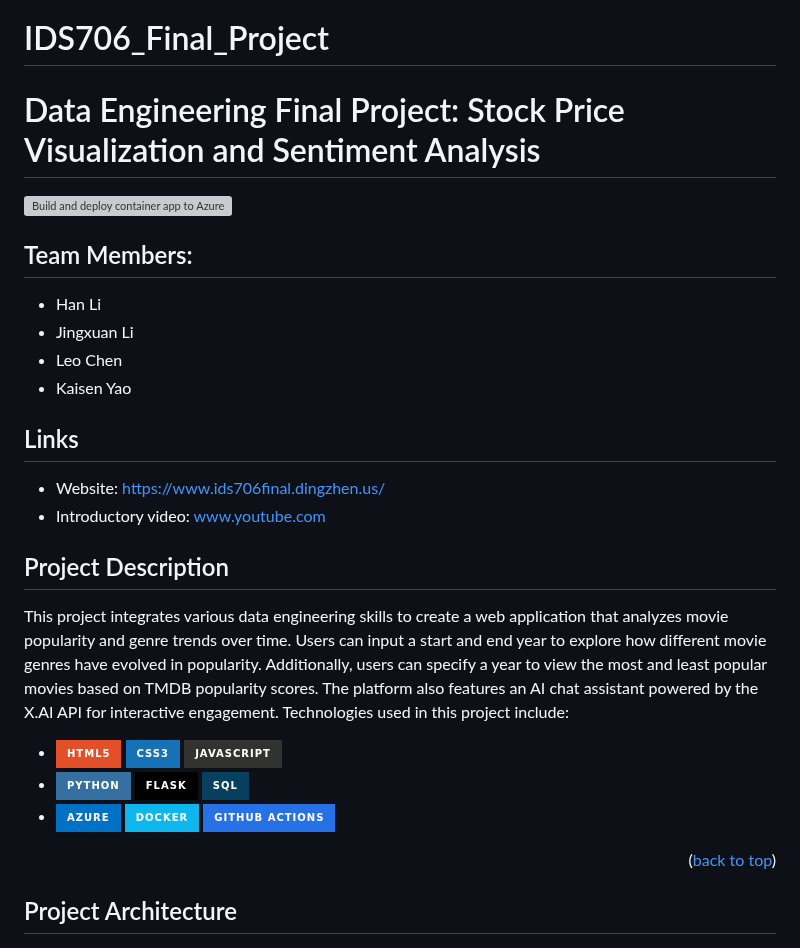
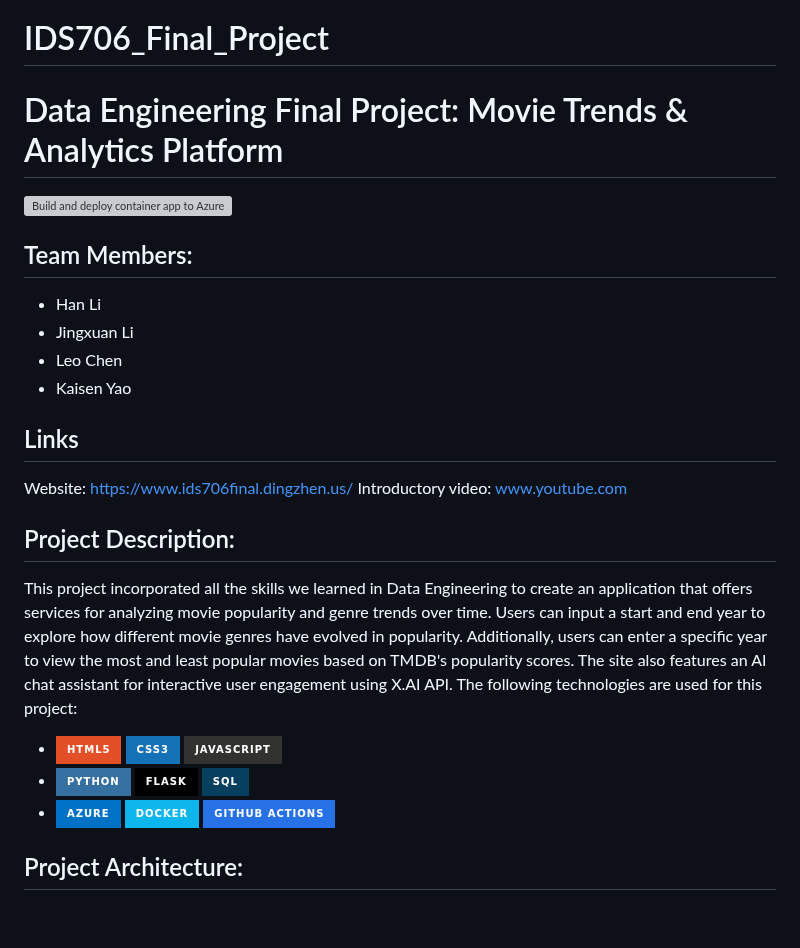
Before and after one commit to nogibjj/Leo_Chen_Individual_3, a Markdown page: README.md, the part around one of its changes. Drawn GitHub-style; badges without logos; blank space fills up the shorter version; grey boxes are pictures that could not be loaded.

```diff
--- a/README.md
+++ b/README.md
@@ -1,5 +1,5 @@
 # IDS706_Final_Project
-# Data Engineering Final Project: Stock Price Visualization and Sentiment Analysis
+# Data Engineering Final Project: Movie Trends & Analytics Platform
 
 [![Build and deploy container app to Azure Web App - ids706](https://github.com/bionicotaku/IDS706_Final_Project/actions/workflows/cicd.yml/badge.svg)](https://github.com/bionicotaku/IDS706_Final_Project/actions/workflows/cicd.yml)
 
@@ -10,18 +10,16 @@
 - Kaisen Yao
 
 ## Links
-- Website: [https://www.ids706final.dingzhen.us/](https://www.ids706final.dingzhen.us/)
-- Introductory video: www.youtube.com
+Website: [https://www.ids706final.dingzhen.us/](https://www.ids706final.dingzhen.us/)
+Introductory video: www.youtube.com
 
-## Project Description
-This project integrates various data engineering skills to create a web application that analyzes movie popularity and genre trends over time. Users can input a start and end year to explore how different movie genres have evolved in popularity. Additionally, users can specify a year to view the most and least popular movies based on TMDB popularity scores. The platform also features an AI chat assistant powered by the X.AI API for interactive engagement. Technologies used in this project include:
+## Project Description:
+This project incorporated all the skills we learned in Data Engineering to create an application that offers services for analyzing movie popularity and genre trends over time. Users can input a start and end year to explore how different movie genres have evolved in popularity. Additionally, users can enter a specific year to view the most and least popular movies based on TMDB's popularity scores. The site also features an AI chat assistant for interactive user engagement using X.AI API. The following technologies are used for this project:
 
 - ![HTML5](https://img.shields.io/badge/html5-%23E34F26.svg?style=for-the-badge&logo=html5&logoColor=white) ![CSS](https://img.shields.io/badge/css3-%231572B6.svg?style=for-the-badge&logo=css3&logoColor=white) ![JavaScript](https://img.shields.io/badge/javascript-%23323330.svg?style=for-the-badge&logo=javascript&logoColor=%23F7DF1E)
 - ![Python](https://img.shields.io/badge/python-3670A0?style=for-the-badge&logo=python&logoColor=ffdd54) ![Flask](https://img.shields.io/badge/flask-%23000.svg?style=for-the-badge&logo=flask&logoColor=white) ![SQL](https://img.shields.io/badge/sql-%2307405e.svg?style=for-the-badge&logo=postgresql&logoColor=white)
 - ![Azure](https://img.shields.io/badge/azure-%230072C6.svg?style=for-the-badge&logo=microsoftazure&logoColor=white) ![Docker](https://img.shields.io/badge/docker-%230db7ed.svg?style=for-the-badge&logo=docker&logoColor=white) ![GitHub Actions](https://img.shields.io/badge/github%20actions-%232671E5.svg?style=for-the-badge&logo=githubactions&logoColor=white)
 
-<p align="right">(<a href="#readme-top">back to top</a>)</p>
-
-## Project Architecture
+## Project Architecture:
 ![Diagram](diagram.png)
 
```
Also changed, not shown: other parts of README.md (+31 -47 lines).
